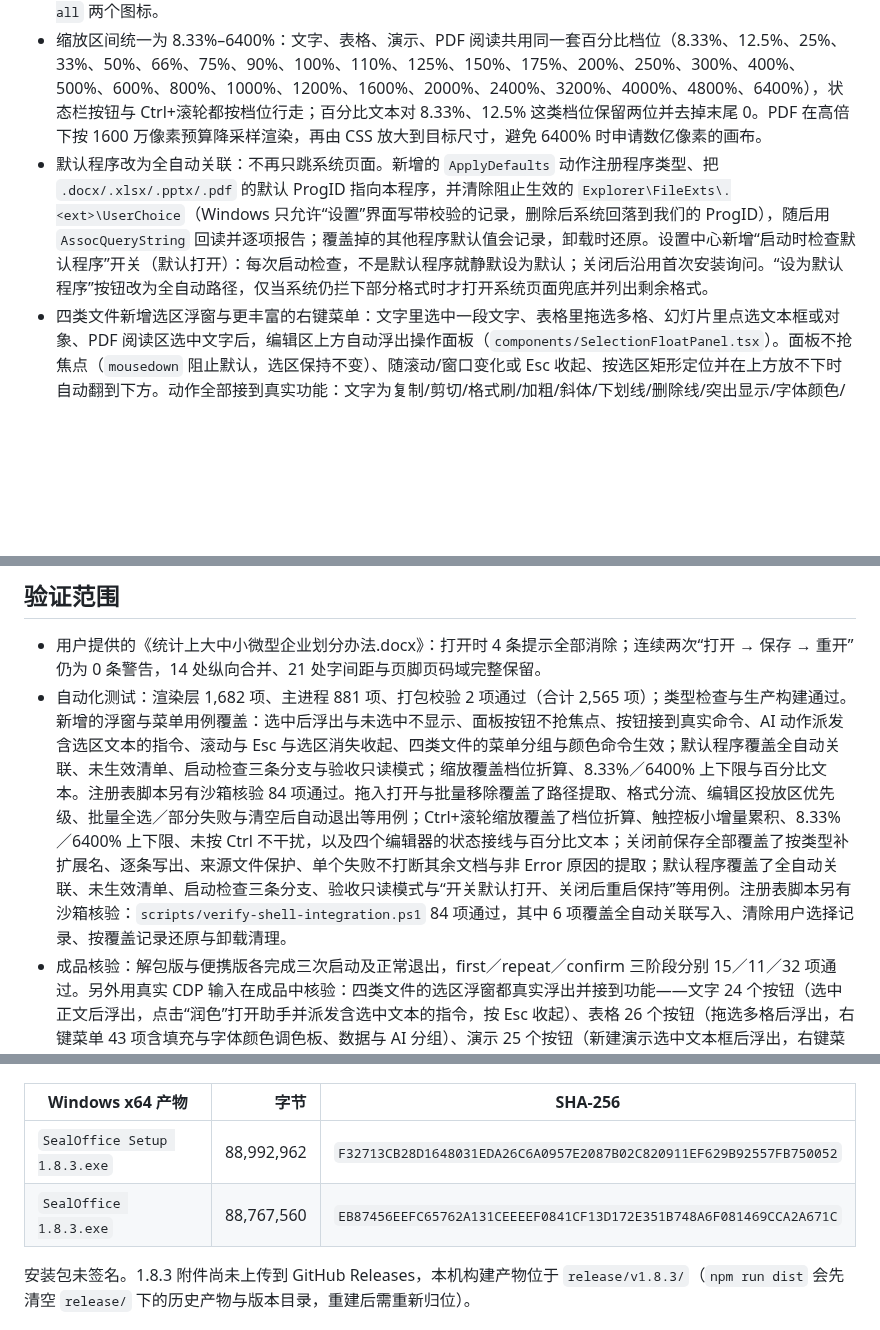
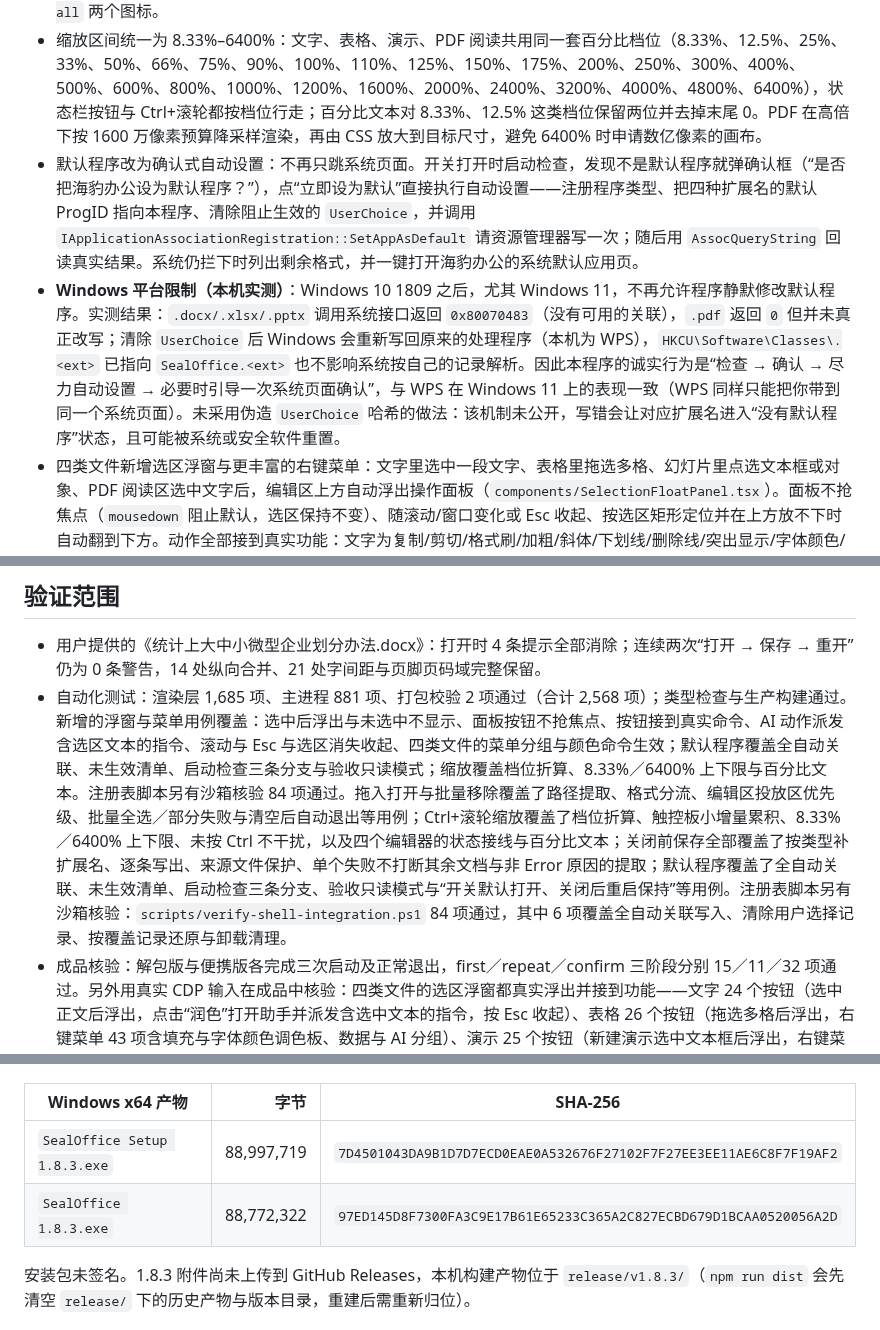
Before and after one commit to fangzhouxiaohai/seal-office, a Markdown page: docs/v1.8.3-DOCX导入修复.md, 3 parts joined by grey strips. Rendered like a GitHub page; blank space fills up the shorter version.

```diff
--- a/docs/v1.8.3-DOCX导入修复.md
+++ b/docs/v1.8.3-DOCX导入修复.md
@@ -25,7 +25,8 @@
 - 文字、表格、演示与 PDF 阅读支持 Ctrl（macOS 为 Command）+ 鼠标滚轮缩放页面内容：向上放大、向下缩小，触控板小增量先累积后走步，到达上下限停住；缩放只改变本机查看比例，不写入文档、不标记未保存，也不会让浏览器把整个界面一起缩放。帮助手册新增“缩放页面内容”主题。
 - PDF 工具条的“复制文字／复制全文”改为图标按钮：这两个按钮此前受工具条 32×32 的定宽约束，中文标签被挤成两行；现在与翻页、缩放按钮一致显示为图标，文案保留在悬停提示与无障碍名称里，新增 `copy-text`、`copy-all` 两个图标。
 - 缩放区间统一为 8.33%–6400%：文字、表格、演示、PDF 阅读共用同一套百分比档位（8.33%、12.5%、25%、33%、50%、66%、75%、90%、100%、110%、125%、150%、175%、200%、250%、300%、400%、500%、600%、800%、1000%、1200%、1600%、2000%、2400%、3200%、4000%、4800%、6400%），状态栏按钮与 Ctrl+滚轮都按档位行走；百分比文本对 8.33%、12.5% 这类档位保留两位并去掉末尾 0。PDF 在高倍下按 1600 万像素预算降采样渲染，再由 CSS 放大到目标尺寸，避免 6400% 时申请数亿像素的画布。
-- 默认程序改为全自动关联：不再只跳系统页面。新增的 `ApplyDefaults` 动作注册程序类型、把 `.docx/.xlsx/.pptx/.pdf` 的默认 ProgID 指向本程序，并清除阻止生效的 `Explorer\FileExts\.<ext>\UserChoice`（Windows 只允许“设置”界面写带校验的记录，删除后系统回落到我们的 ProgID），随后用 `AssocQueryString` 回读并逐项报告；覆盖掉的其他程序默认值会记录，卸载时还原。设置中心新增“启动时检查默认程序”开关（默认打开）：每次启动检查，不是默认程序就静默设为默认；关闭后沿用首次安装询问。“设为默认程序”按钮改为全自动路径，仅当系统仍拦下部分格式时才打开系统页面兜底并列出剩余格式。
+- 默认程序改为确认式自动设置：不再只跳系统页面。开关打开时启动检查，发现不是默认程序就弹确认框（“是否把海豹办公设为默认程序？”），点“立即设为默认”直接执行自动设置——注册程序类型、把四种扩展名的默认 ProgID 指向本程序、清除阻止生效的 `UserChoice`，并调用 `IApplicationAssociationRegistration::SetAppAsDefault` 请资源管理器写一次；随后用 `AssocQueryString` 回读真实结果。系统仍拦下时列出剩余格式，并一键打开海豹办公的系统默认应用页。
+- **Windows 平台限制（本机实测）**：Windows 10 1809 之后，尤其 Windows 11，不再允许程序静默修改默认程序。实测结果：`.docx/.xlsx/.pptx` 调用系统接口返回 `0x80070483`（没有可用的关联），`.pdf` 返回 `0` 但并未真正改写；清除 `UserChoice` 后 Windows 会重新写回原来的处理程序（本机为 WPS），`HKCU\Software\Classes\.<ext>` 已指向 `SealOffice.<ext>` 也不影响系统按自己的记录解析。因此本程序的诚实行为是“检查 → 确认 → 尽力自动设置 → 必要时引导一次系统页面确认”，与 WPS 在 Windows 11 上的表现一致（WPS 同样只能把你带到同一个系统页面）。未采用伪造 `UserChoice` 哈希的做法：该机制未公开，写错会让对应扩展名进入“没有默认程序”状态，且可能被系统或安全软件重置。
 - 四类文件新增选区浮窗与更丰富的右键菜单：文字里选中一段文字、表格里拖选多格、幻灯片里点选文本框或对象、PDF 阅读区选中文字后，编辑区上方自动浮出操作面板（`components/SelectionFloatPanel.tsx`）。面板不抢焦点（`mousedown` 阻止默认，选区保持不变）、随滚动/窗口变化或 Esc 收起、按选区矩形定位并在上方放不下时自动翻到下方。动作全部接到真实功能：文字为复制/剪切/格式刷/加粗/斜体/下划线/删除线/突出显示/字体颜色/清除格式/项目符号/编号；表格为复制/剪切/字体与填充/对齐/合并居中/自动换行/求和/清除内容；演示为复制/剪切/粘贴/删除对象/置于顶层与底层/对齐以及文本格式；PDF 为复制选中文字、翻译、解释、总结、问答。AI 快捷动作（润色、扩写、缩写、重写、更正式、更学术、更口语、翻译、解释、总结、续写、问答）统一经 `assistant/quickActions.ts` 派发 `seal-assistant-ask` 事件交给现有助手对话，按“预览确认后写回”处理，选区文本随指令一并给出。右键菜单同步补齐：新增 `role="menu"`、`menuitem`、`group`、`separator` 无障碍语义（快捷键提示不再进入无障碍名称），文字加突出显示与字体颜色调色板、清除格式与 AI 分组，表格加填充与字体颜色、数据分组（求和/清除内容/排序/筛选/删除重复项），演示加字体颜色与 AI 分组，PDF 阅读区新增复制选中文字、复制本页文字、复制全文文字与 AI 分组。演示的对象操作同时接受“多选对象”与“正在编辑的文本框”，右键与浮窗行为一致。
 
 ![PDF 工具条的图标按钮](screenshots/v1.8.3/pdf-toolbar-icons.png)
@@ -34,15 +35,15 @@
 ## 验证范围
 
 - 用户提供的《统计上大中小微型企业划分办法.docx》：打开时 4 条提示全部消除；连续两次“打开 → 保存 → 重开”仍为 0 条警告，14 处纵向合并、21 处字间距与页脚页码域完整保留。
-- 自动化测试：渲染层 1,682 项、主进程 881 项、打包校验 2 项通过（合计 2,565 项）；类型检查与生产构建通过。新增的浮窗与菜单用例覆盖：选中后浮出与未选中不显示、面板按钮不抢焦点、按钮接到真实命令、AI 动作派发含选区文本的指令、滚动与 Esc 与选区消失收起、四类文件的菜单分组与颜色命令生效；默认程序覆盖全自动关联、未生效清单、启动检查三条分支与验收只读模式；缩放覆盖档位折算、8.33%／6400% 上下限与百分比文本。注册表脚本另有沙箱核验 84 项通过。拖入打开与批量移除覆盖了路径提取、格式分流、编辑区投放区优先级、批量全选／部分失败与清空后自动退出等用例；Ctrl+滚轮缩放覆盖了档位折算、触控板小增量累积、8.33%／6400% 上下限、未按 Ctrl 不干扰，以及四个编辑器的状态接线与百分比文本；关闭前保存全部覆盖了按类型补扩展名、逐条写出、来源文件保护、单个失败不打断其余文档与非 Error 原因的提取；默认程序覆盖了全自动关联、未生效清单、启动检查三条分支、验收只读模式与“开关默认打开、关闭后重启保持”等用例。注册表脚本另有沙箱核验：`scripts/verify-shell-integration.ps1` 84 项通过，其中 6 项覆盖全自动关联写入、清除用户选择记录、按覆盖记录还原与卸载清理。
+- 自动化测试：渲染层 1,685 项、主进程 881 项、打包校验 2 项通过（合计 2,568 项）；类型检查与生产构建通过。新增的浮窗与菜单用例覆盖：选中后浮出与未选中不显示、面板按钮不抢焦点、按钮接到真实命令、AI 动作派发含选区文本的指令、滚动与 Esc 与选区消失收起、四类文件的菜单分组与颜色命令生效；默认程序覆盖全自动关联、未生效清单、启动检查三条分支与验收只读模式；缩放覆盖档位折算、8.33%／6400% 上下限与百分比文本。注册表脚本另有沙箱核验 84 项通过。拖入打开与批量移除覆盖了路径提取、格式分流、编辑区投放区优先级、批量全选／部分失败与清空后自动退出等用例；Ctrl+滚轮缩放覆盖了档位折算、触控板小增量累积、8.33%／6400% 上下限、未按 Ctrl 不干扰，以及四个编辑器的状态接线与百分比文本；关闭前保存全部覆盖了按类型补扩展名、逐条写出、来源文件保护、单个失败不打断其余文档与非 Error 原因的提取；默认程序覆盖了全自动关联、未生效清单、启动检查三条分支、验收只读模式与“开关默认打开、关闭后重启保持”等用例。注册表脚本另有沙箱核验：`scripts/verify-shell-integration.ps1` 84 项通过，其中 6 项覆盖全自动关联写入、清除用户选择记录、按覆盖记录还原与卸载清理。
 - 成品核验：解包版与便携版各完成三次启动及正常退出，first／repeat／confirm 三阶段分别 15／11／32 项通过。另外用真实 CDP 输入在成品中核验：四类文件的选区浮窗都真实浮出并接到功能——文字 24 个按钮（选中正文后浮出，点击“润色”打开助手并派发含选中文本的指令，按 Esc 收起）、表格 26 个按钮（拖选多格后浮出，右键菜单 43 项含填充与字体颜色调色板、数据与 AI 分组）、演示 25 个按钮（新建演示选中文本框后浮出，右键菜单 30 项含字体颜色与 AI 分组）、PDF 5 个按钮（在带文字层的 PDF 上选中文字后浮出复制/翻译/解释/总结/问答）与 7 项右键菜单（复制选中文字、复制本页、复制全文与 AI 翻译/解释/总结/问答）；Ctrl+滚轮在文字（100%→6400%，纸张 `scale(64)`；缩到 8.33% 停住；点状态栏回到 100% 且整页视口不变）、表格、演示与 PDF 阅读（6400% 时画布像素不超过 1600 万）四个模块生效；默认程序的全自动关联在沙箱注册表根下核验为“已写入 ProgID + 已清除用户选择记录 + 已回读四种格式”，验收启动参数 `--skip-default-app-check` 生效，全程未改动本机真实文件关联。
 
 ![未保存时的关闭确认弹窗](screenshots/v1.8.3/close-unsaved-dialog.png)
 
 | Windows x64 产物 | 字节 | SHA-256 |
 | --- | ---: | --- |
-| `SealOffice Setup 1.8.3.exe` | 88,992,962 | `F32713CB28D1648031EDA26C6A0957E2087B02C820911EF629B92557FB750052` |
-| `SealOffice 1.8.3.exe` | 88,767,560 | `EB87456EEFC65762A131CEEEEF0841CF13D172E351B748A6F081469CCA2A671C` |
+| `SealOffice Setup 1.8.3.exe` | 88,997,719 | `7D4501043DA9B1D7D7ECD0EAE0A532676F27102F7F27EE3EE11AE6C8F7F19AF2` |
+| `SealOffice 1.8.3.exe` | 88,772,322 | `97ED145D8F7300FA3C9E17B61E65233C365A2C827ECBD679D1BCAA0520056A2D` |
 
 安装包未签名。1.8.3 附件尚未上传到 GitHub Releases，本机构建产物位于 `release/v1.8.3/`（`npm run dist` 会先清空 `release/` 下的历史产物与版本目录，重建后需重新归位）。
 
```
Also changed, not shown: docs/screenshots/v1.8.3/first-launch-default-app.png, docs/screenshots/v1.8.3/new-document-modal.png, docs/screenshots/v1.8.3/settings-default-app.png, docs/screenshots/v1.8.3/shell-new-pptx.png, docs/screenshots/v1.8.3/shell-new-xlsx.png, docs/screenshots/v1.8.3/zero-slide-presentation.png, 5 other files.
